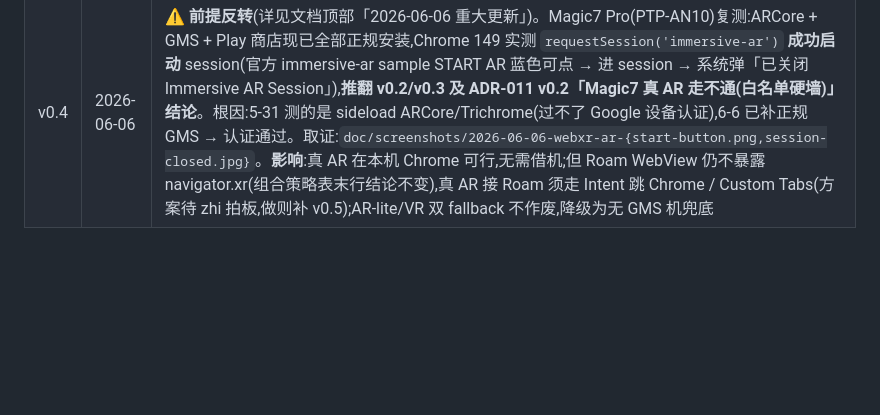
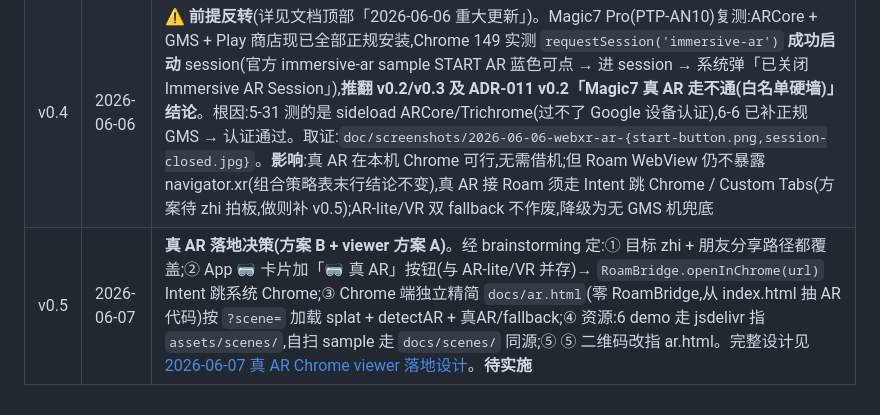
Before and after one commit to zhaozhi189/roam, a Markdown page: doc/decisions/ADR-012-无ARCore设备的AR降级方案-AR-lite-VR.md, the part around the change. Drawn GitHub-style; blank space fills up the shorter version.

```diff
--- a/doc/decisions/ADR-012-无ARCore设备的AR降级方案-AR-lite-VR.md
+++ b/doc/decisions/ADR-012-无ARCore设备的AR降级方案-AR-lite-VR.md
@@ -266,3 +266,4 @@ UI 细节:
 | v0.2 | 2026-05-31 | 状态 Proposed → Accepted。zhi review 答复:① Phase 1 AR-lite + Phase 2 VR 都做(不等 AR-lite 体验回头);② Android 优先,iOS 留 Phase 3 不在本 ADR 范围;③ AR-lite 中 splat 跟陀螺仪转(D-mode 升级)第一版**不做**;④ UI 命名按默认「📱 AR-lite」「🥽 VR」 |
 | v0.3 | 2026-05-31 | Phase 1 + 2 实施完毕。**改动**:`MainActivity.kt` onPermissionRequest 加 `RESOURCE_VIDEO_CAPTURE` 放行 + `index.html` 新增 detectAR 三能力探测、enterARLite/exitARLite/enterVR/exitVR、arLiteState/vrState、ar-lite-controls + ar-lite-video DOM、runAuto 加 `ar-lite-start/end + vr-start/end`、onAndroidBack 优先退 AR/AR-lite/VR、onXRStart/onXREnd 按 `pcApp.xr.type` 分流(VR 不走 AR 的 hit-test/overlay)。**踩坑**:① ar-lite-controls 在 `.wrap` 内 position:fixed 被父级 stacking context 困住,移到 `body` 末尾 + inline `!important` style 才生效;② Magic OS uiautomator dump 在 WebView WebGL fullscreen 下完全看不到 DOM,只能截屏判断;③ 装新 APK 后 Magic OS 弹「应用扫描」UI 挡屏,需手动 dismiss。**重大发现**:Roam WebView **navigator.xr 完全缺失**(Chromium WebView 设计不暴露 WebXR Device API)→ VR 模式在 Roam App 里**根本启不起来**,只能在 Chrome 等真浏览器打开 Roam landing 才能用;AR-lite 是 Roam App 内唯一可用的「类 AR」体验。已在 enterVR 加 navigator.xr 检查 + 友好引导文案 |
 | v0.4 | 2026-06-06 | **⚠️ 前提反转**(详见文档顶部「2026-06-06 重大更新」)。Magic7 Pro(PTP-AN10)复测:ARCore + GMS + Play 商店现已全部正规安装,Chrome 149 实测 `requestSession('immersive-ar')` **成功启动** session(官方 immersive-ar sample START AR 蓝色可点 → 进 session → 系统弹「已关闭 Immersive AR Session」),**推翻 v0.2/v0.3 及 ADR-011 v0.2「Magic7 真 AR 走不通(白名单硬墙)」结论**。根因:5-31 测的是 sideload ARCore/Trichrome(过不了 Google 设备认证),6-6 已补正规 GMS → 认证通过。取证:`doc/screenshots/2026-06-06-webxr-ar-{start-button.png,session-closed.jpg}`。**影响**:真 AR 在本机 Chrome 可行,无需借机;但 Roam WebView 仍不暴露 navigator.xr(组合策略表末行结论不变),真 AR 接 Roam 须走 Intent 跳 Chrome / Custom Tabs(方案待 zhi 拍板,做则补 v0.5);AR-lite/VR 双 fallback 不作废,降级为无 GMS 机兜底 |
+| v0.5 | 2026-06-07 | **真 AR 落地决策(方案 B + viewer 方案 A)**。经 brainstorming 定:① 目标 zhi + 朋友分享路径都覆盖;② App 🥽 卡片加「🥽 真 AR」按钮(与 AR-lite/VR 并存)→ `RoamBridge.openInChrome(url)` Intent 跳系统 Chrome;③ Chrome 端独立精简 `docs/ar.html`(零 RoamBridge,从 index.html 抽 AR 代码)按 `?scene=` 加载 splat + detectAR + 真AR/fallback;④ 资源:6 demo 走 jsdelivr 指 `assets/scenes/`,自扫 sample 走 `docs/scenes/` 同源;⑤ ⑤ 二维码改指 ar.html。完整设计见 [2026-06-07 真 AR Chrome viewer 落地设计](2026-06-07-真AR-Chrome-viewer-落地设计.md)。**待实施** |
```
Also changed, not shown: doc/decisions/2026-06-07-真AR-Chrome-viewer-落地设计.md (added, +108 -0 lines).
